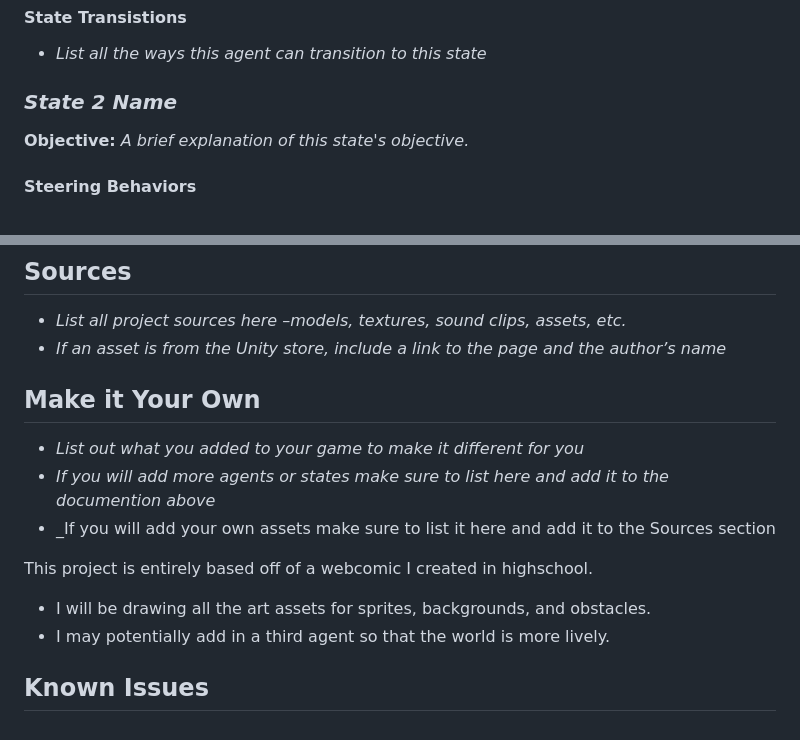
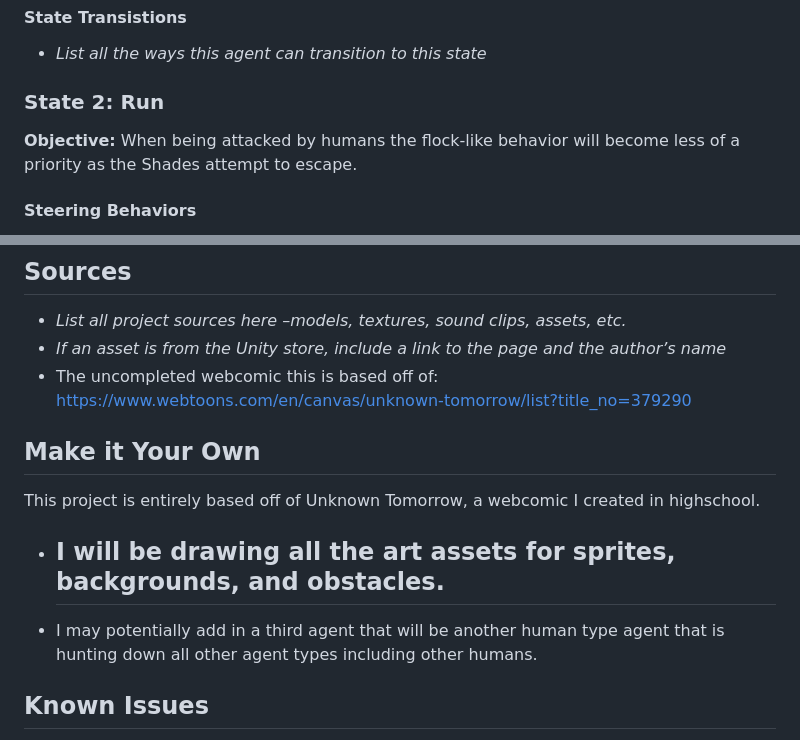
Before and after one commit to IGM-202-2235/project-2-rssathe08311, a Markdown page: README.md, 2 parts joined by grey strips. GitHub-like rendering.

```diff
--- a/README.md
+++ b/README.md
@@ -72,9 +72,9 @@ Shadowy creatures that resemble husks of humans that are out to attack any livin
 
 - _List all the ways this agent can transition to this state_
 
-### _State 2 Name_
+### State 2: Run
 
-**Objective:** _A brief explanation of this state's objective._
+**Objective:** When being attacked by humans the flock-like behavior will become less of a priority as the Shades attempt to escape.
 
 #### Steering Behaviors
 
@@ -90,16 +90,13 @@ Shadowy creatures that resemble husks of humans that are out to attack any livin
 
 -   _List all project sources here –models, textures, sound clips, assets, etc._
 -   _If an asset is from the Unity store, include a link to the page and the author’s name_
+-   The uncompleted webcomic this is based off of: [https://www.webtoons.com/en/canvas/unknown-tomorrow/list?title_no=379290](url)
 
 ## Make it Your Own
-
-- _List out what you added to your game to make it different for you_
-- _If you will add more agents or states make sure to list here and add it to the documention above_
-- _If you will add your own assets make sure to list it here and add it to the Sources section
-
-This project is entirely based off of a webcomic I created in highschool.
+This project is entirely based off of Unknown Tomorrow, a webcomic I created in highschool.
 - I will be drawing all the art assets for sprites, backgrounds, and obstacles.
-- I may potentially add in a third agent so that the world is more lively.
+    -
+- I may potentially add in a third agent that will be another human type agent that is hunting down all other agent types including other humans.
 
 ## Known Issues
 
```
Also changed, not shown: other parts of README.md (+12 -12 lines).
